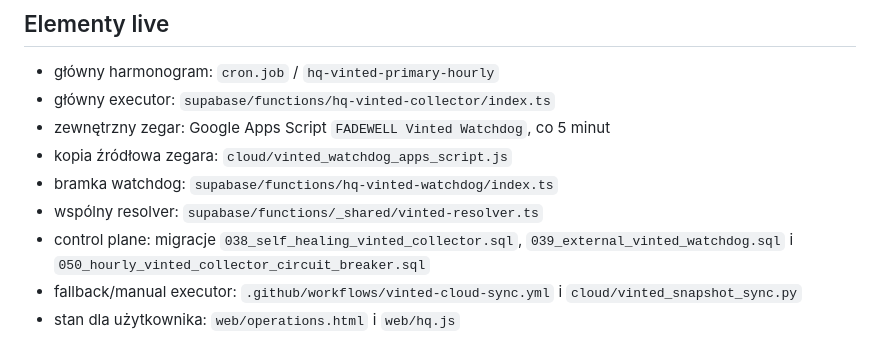
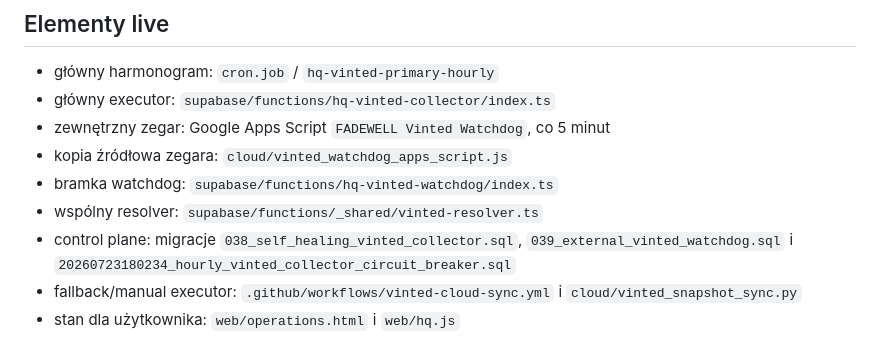
Before and after one commit to PanDory1992/fadewell-hq, a Markdown page: COLLECTOR_RELIABILITY.md, the part around the change. Rendered like a GitHub page.

```diff
--- a/COLLECTOR_RELIABILITY.md
+++ b/COLLECTOR_RELIABILITY.md
@@ -22,7 +22,7 @@ Live Wardrobe ma otrzymywać kompletny snapshot co godzinę bez ręcznego pilnow
 - kopia źródłowa zegara: `cloud/vinted_watchdog_apps_script.js`
 - bramka watchdog: `supabase/functions/hq-vinted-watchdog/index.ts`
 - wspólny resolver: `supabase/functions/_shared/vinted-resolver.ts`
-- control plane: migracje `038_self_healing_vinted_collector.sql`, `039_external_vinted_watchdog.sql` i `050_hourly_vinted_collector_circuit_breaker.sql`
+- control plane: migracje `038_self_healing_vinted_collector.sql`, `039_external_vinted_watchdog.sql` i `20260723180234_hourly_vinted_collector_circuit_breaker.sql`
 - fallback/manual executor: `.github/workflows/vinted-cloud-sync.yml` i `cloud/vinted_snapshot_sync.py`
 - stan dla użytkownika: `web/operations.html` i `web/hq.js`
 
```
Also changed, not shown: AI_README.md (+2 -1 lines), STOREFRONT.md (+3 -2 lines).
